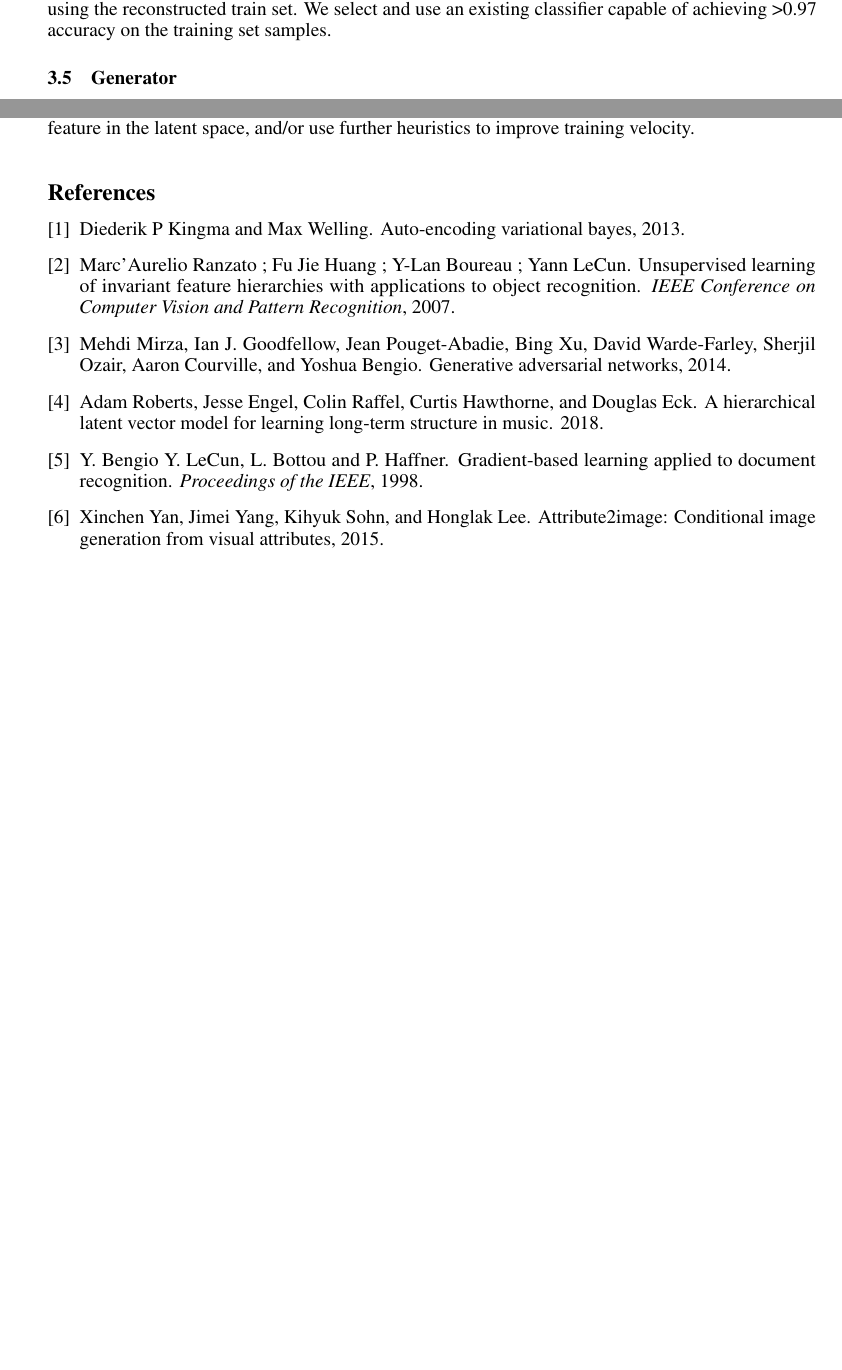
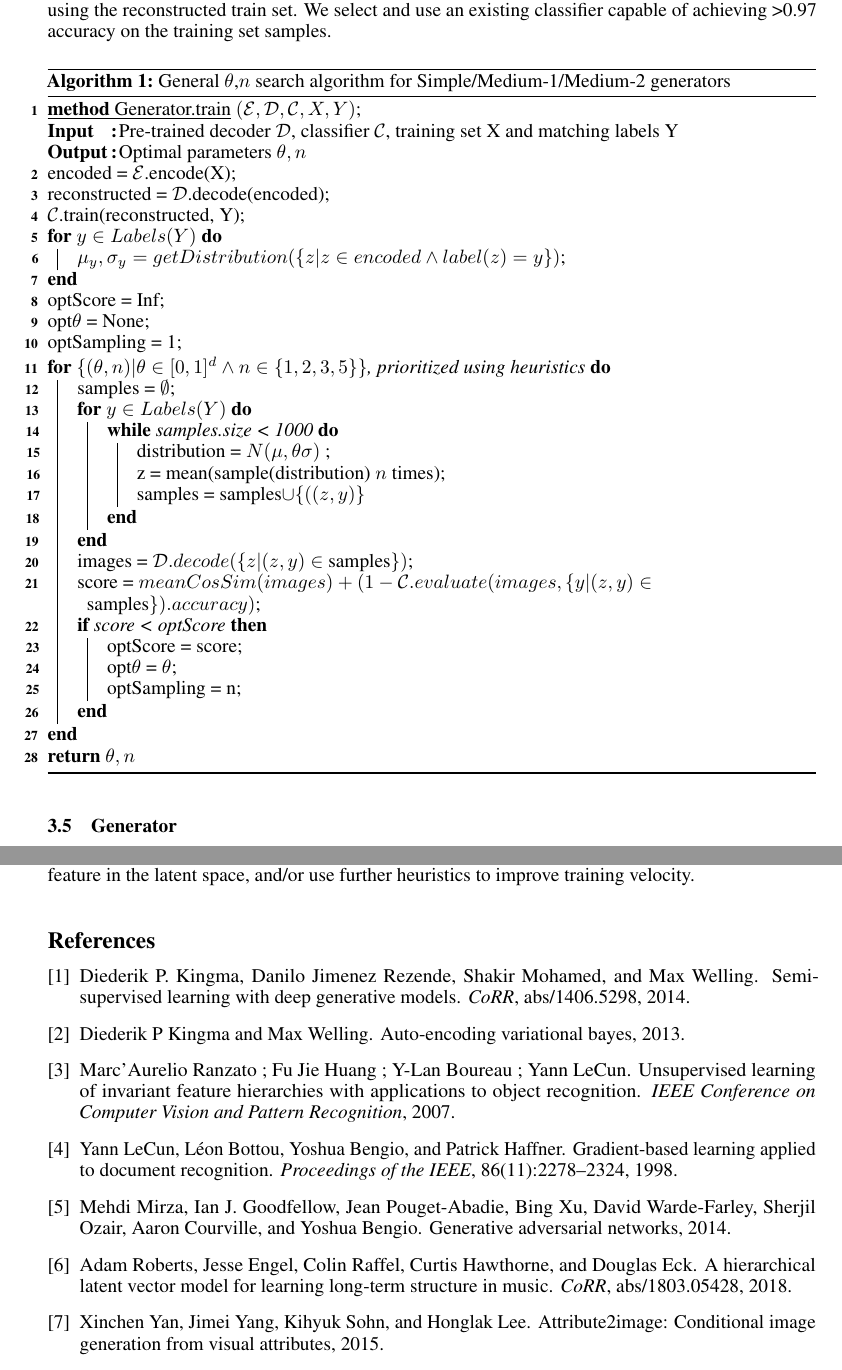
Before and after one commit to yclee0210/MNIST-VAE-Generator, a LaTeX paper (docs/final/report.tex, which reads docs/final/bibl.bib): two parts of pages 3 and 7 of 7 before the commit and two parts of pages 3 and 8 of 8 after it, joined at a grey line, cut so that both start at the same text, the shorter picture padded with empty space. The pictures show the PDF file docs/final/report.pdf that the author committed with the source.

Commit message:
update repo

```diff
--- a/docs/final/bibl.bib
+++ b/docs/final/bibl.bib
@@ -39,4 +39,3 @@ year = {2007}
 
 % [8]
 @article {LeCun,
-author = {Y. LeCun, L. Bottou, Y. Bengio, and P. Haffner},
@@ -45,0 +45,3 @@ year = {1998}
+  volume={86},
+  number={11},
+  pages={2278--2324},
@@ -54,0 +60 @@ Howpublished = {ICML 2018},
+  journal   = {CoRR},
@@ -55,0 +71,8 @@ Howpublished = {ICML 2018},
+  author    = {Diederik P. Kingma and
+               Danilo Jimenez Rezende and
+               Shakir Mohamed and
+               Max Welling},
+  title     = {Semi-Supervised Learning with Deep Generative Models},
+  journal   = {CoRR},
+  volume    = {abs/1406.5298},
+  year      = {2014},
--- a/docs/final/report.tex
+++ b/docs/final/report.tex
@@ -113,6 +114,43 @@ where k(z, z') is a Gaussian kernel. MMD measures the similarity of the latent v
 \subsection{Classifier}
 
 As the classifier is not part of the generator setup, the classifier can be any blackbox categorical classifier capable of distinguishing the input domain with high accuracy. In our case, as the purpose of our classifier is to measure the class generation accuracy of our generator, we train our classifier using the reconstructed train set. We select and use an existing classifier capable of achieving >0.97 accuracy on the training set samples.
+
+\begin{algorithm}
+    \SetKwInOut{Input}{Input}
+    \SetKwInOut{Output}{Output}
+
+    \underline{\textbf{method} Generator.train} $(\mathcal{E}, \mathcal{D}, \mathcal{C}, X, Y)$\;
+    \Input{Pre-trained decoder $\mathcal{D}$, classifier $\mathcal{C}$, training set X and matching labels Y}
+    \Output{Optimal parameters $\theta, n$}
+    encoded = $\mathcal{E}$.encode(X)\;
+    reconstructed = $\mathcal{D}$.decode(encoded)\;
+    $\mathcal{C}$.train(reconstructed, Y)\;
+    \For{$y \in Labels(Y)$} {
+    	$\mu_y, \sigma_y = getDistribution(\{z | z \in encoded \wedge label(z)= y\})$\;
+    }
+    optScore = Inf\;
+    opt$\theta$ = None\;
+    optSampling = 1\;
+    \For{$\{(\theta, n) | \theta \in [0, 1]^d \wedge n \in \{1, 2, 3, 5\}\}$, prioritized using heuristics}{
+    	samples = $\emptyset$\;
+	\For{$y \in Labels(Y)$} {
+    		\While{samples.size < 1000}{
+			distribution = $N(\mu, \theta\sigma)$ \;
+			z = mean(sample(distribution) $n$ times)\;
+			samples = samples$ \cup \{((z, y)\}$
+		}
+    	}
+    	images = $\mathcal{D}.decode(\{z | (z, y) \in $ samples$\})$\;
+	score = $meanCosSim(images) + (1 - \mathcal{C}.evaluate(images, \{y | (z, y) \in $ samples$\}).accuracy)$\;
+	\If{score < optScore}{
+		optScore = score\;
+	    	opt$\theta$ = $\theta$\;
+    		optSampling = n\;
+	}
+    }
+    \Return{$\theta, n$}
+    \caption{General $\theta$,$n$ search algorithm for Simple/Medium-1/Medium-2 generators}
+\end{algorithm}
 
 \subsection{Generator}
 In this paper, we present three different mechanisms by which we can use the trained VAE to learn the conditional distributions of each label class in the latent space, and present results of the first two.
```
Also changed, not shown: docs/final/assets/mmd_10_medium2.png, docs/final/report.bbl, docs/final/report.pdf, src/results/mmd/10_500_2/ckpt/samples_medium_2.png, docs/final/bibl.bib (37 more changed lines), docs/final/report.tex (7 more changed lines), 5 other files.
